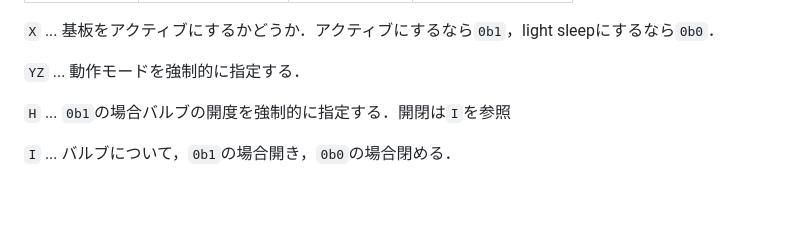
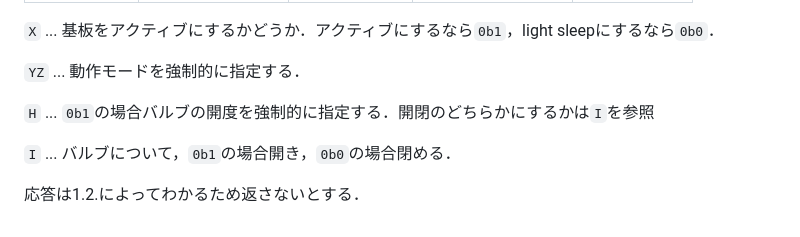
Before and after one commit to CREATE-ROCKET/Avi_71L_valveSystem, a Markdown page: documents/serialCom.md, the part around the change printed below. Drawn GitHub-style; blank space fills up the shorter version.

```diff
--- a/documents/serialCom.md
+++ b/documents/serialCom.md
@@ -54,6 +49,8 @@
 
 `YZ` ... 動作モードを強制的に指定する．
 
-`H` ... `0b1`の場合バルブの開度を強制的に指定する．開閉は`I`を参照
+`H` ... `0b1`の場合バルブの開度を強制的に指定する．開閉のどちらかにするかは`I`を参照
 
 `I` ... バルブについて，`0b1`の場合開き，`0b0`の場合閉める．
+
+応答は1.2.によってわかるため返さないとする．
```
Also changed, not shown: other parts of documents/serialCom.md (+19 -24 lines), documents/figures/serialCom.jpg.
